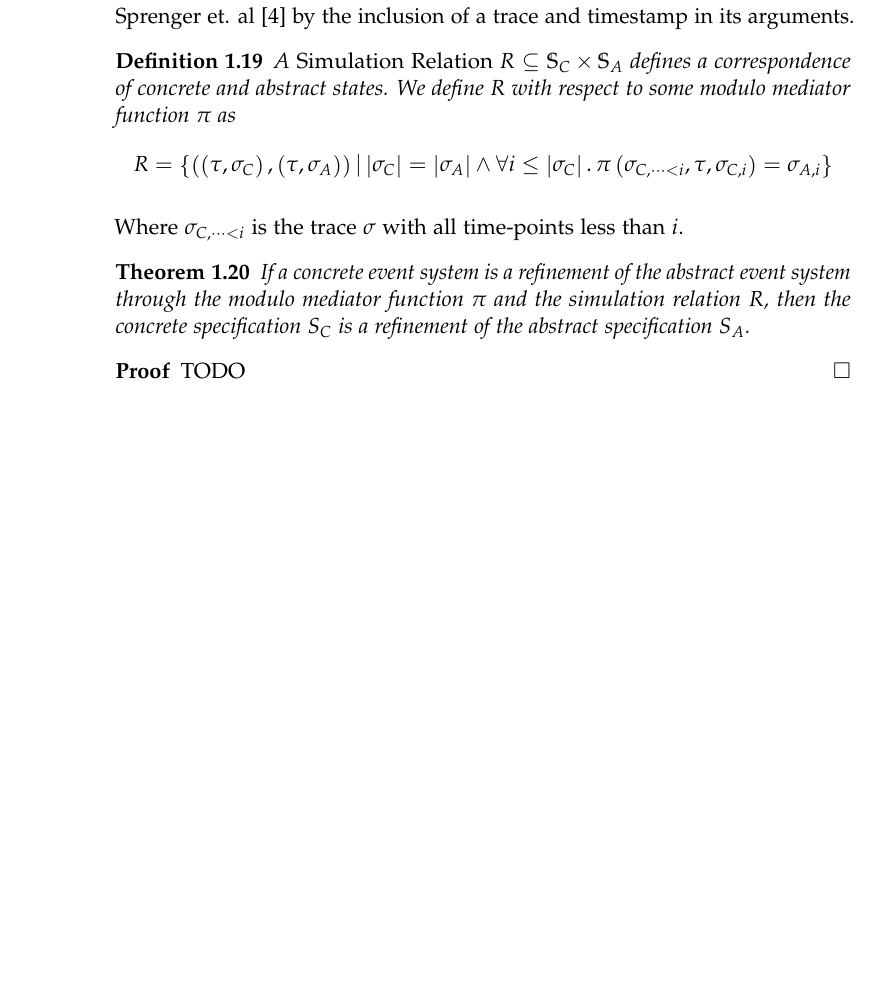
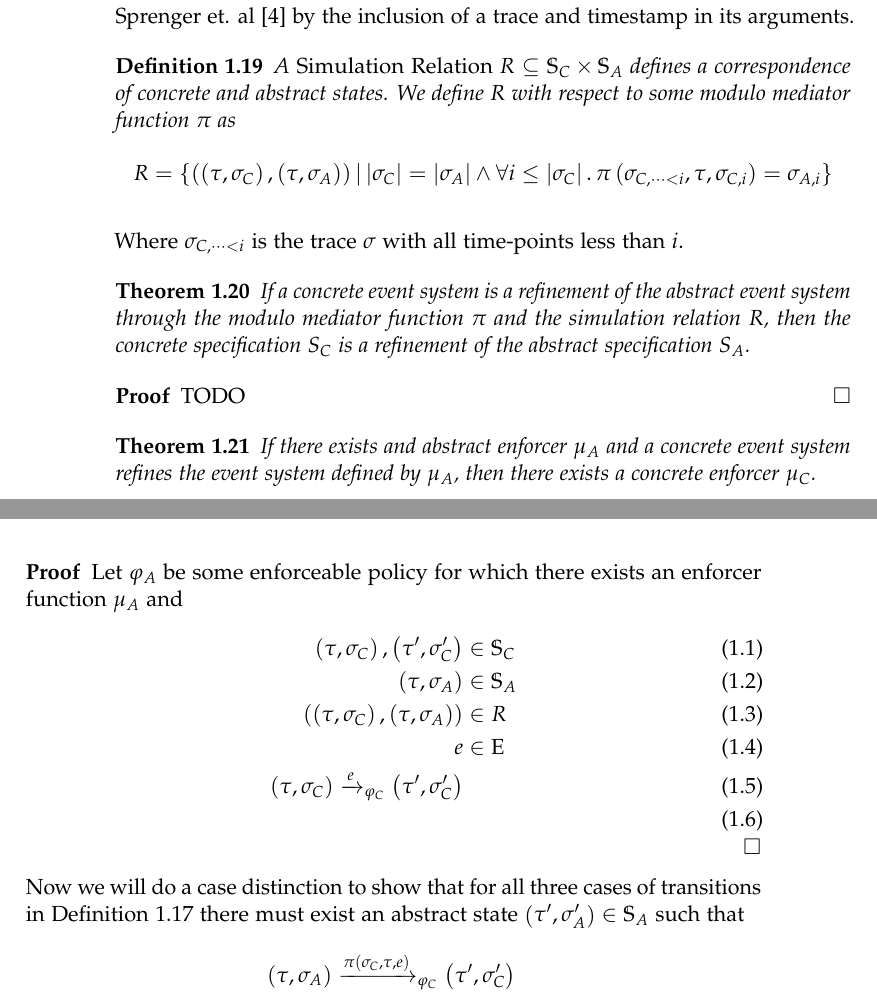
Before and after one commit to jnzd/masters-thesis-report, a LaTeX thesis (thesis.tex, which reads chapters/background.tex): part of page 10 of 12 before the commit and two parts of pages 10 and 11 of 14 after it, the two joined at a grey line, cut so that both start at the same text, the shorter picture padded with empty space. Compiled offline with pdfLaTeX.

Commit message:
started refinement existence proof

```diff
--- a/chapters/background.tex
+++ b/chapters/background.tex
@@ -256,3 +256,35 @@ Where $\sigma_{C,\dots<i}$ is the trace $\sigma$ with all time-points less than
     \label{proof:refinement-correspondence}
     TODO
 \end{proof}
+
+\begin{theorem}
+    \label{theo:existence-of-concrete-enforcer}
+    If there exists and abstract enforcer $\mu_A$ and a concrete event system refines
+    the event system defined by $\mu_A$, then there exists a concrete enforcer
+    $\mu_C$.
+\end{theorem}
+
+\begin{proof}
+    \label{proof:existence-proof}
+    Let $\phi_A$ be some enforceable policy for which there exists an enforcer
+    function $\mu_A$ and
+    \begin{align}
+        \label{ex-proof:c-states}
+        \left( \tau, \sigma_C \right), \left( \tau', \sigma_C'  \right) &\in \Statespace_C \\
+        \label{ex-proof:a-states}
+        \left( \tau, \sigma_A \right) &\in \Statespace_A \\
+        \label{ex-proof:c-a-state-in-r}
+        \left(\left( \tau, \sigma_C \right), \left( \tau, \sigma_A \right) \right) &\in R \\
+        \label{ex-proof:e}
+        e &\in \Eventspace \\
+        \label{ex-proof:concrete-transition}
+        \left( \tau, \sigma_C \right) \Transitionrelation{\phi_C}{e} \left( \tau', \sigma_C'  \right) \\
+    \end{align}
+    Now we will do a case distinction to show that for all three cases
+    of transitions in Definition \ref{def:enf-transition-relation}
+    there must exist an abstract state $\left( \tau', \sigma_A' \right) \in \Statespace_A$
+    such that
+    $$
+        \left( \tau, \sigma_A \right) \Transitionrelation{\phi_C}{\pi\left(\sigma_C, \tau, e\right)} \left( \tau', \sigma_C'  \right) \\
+    $$
+\end{proof}
```
